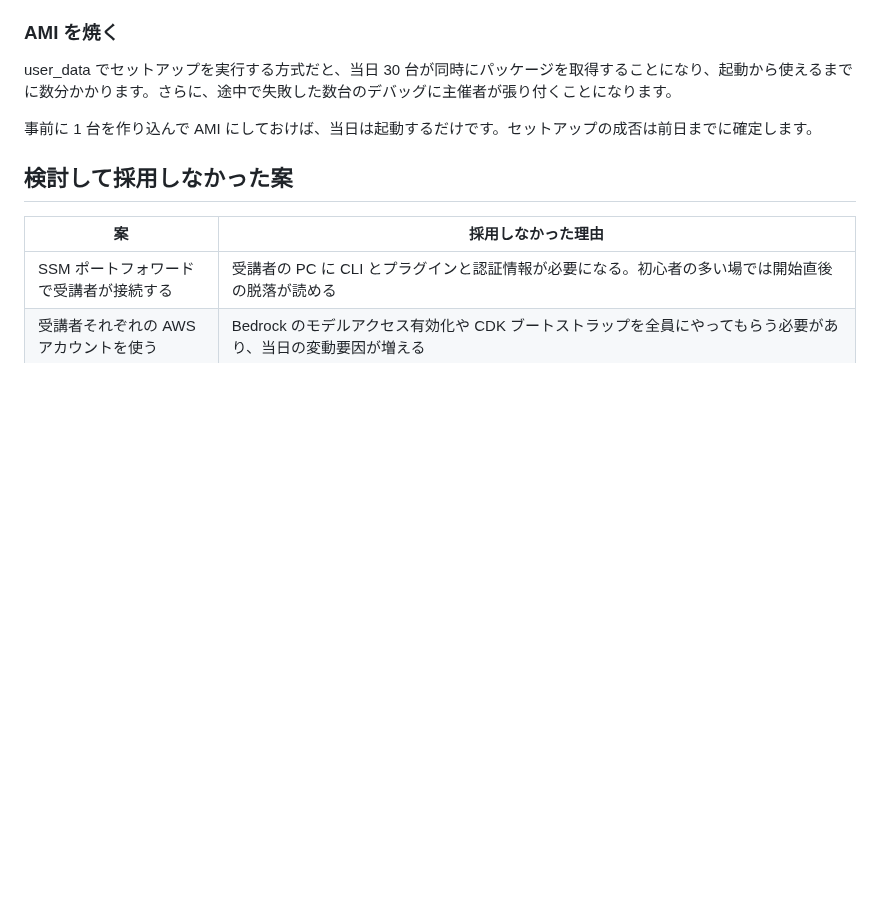
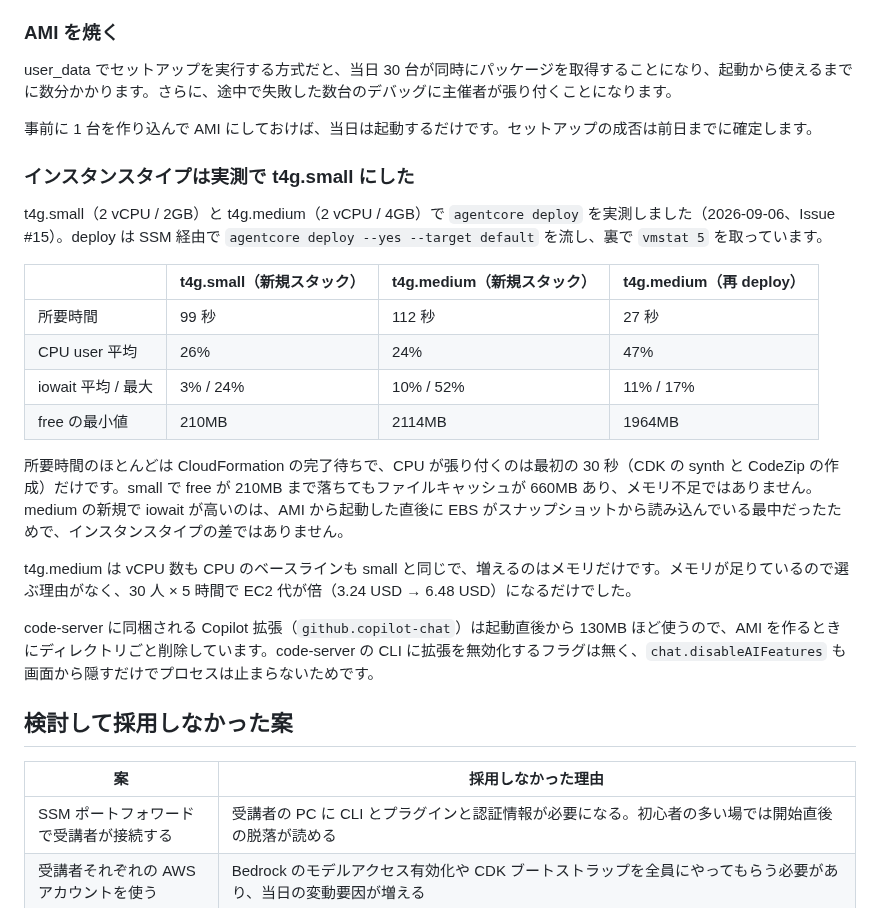
Before and after one commit to umitsu-tech/agentcore-handson-env, a Markdown page: docs/architecture.md, the part around the change. Rendered like a GitHub page; blank space fills up the shorter version.

Commit message:
インスタンスタイプの実測結果と Copilot 削除の理由を architecture.md に書く (#15)

```diff
--- a/docs/architecture.md
+++ b/docs/architecture.md
@@ -135,6 +135,23 @@ user_data でセットアップを実行する方式だと、当日 30 台が同
 
 事前に 1 台を作り込んで AMI にしておけば、当日は起動するだけです。セットアップの成否は前日までに確定します。
 
+### インスタンスタイプは実測で t4g.small にした
+
+t4g.small（2 vCPU / 2GB）と t4g.medium（2 vCPU / 4GB）で `agentcore deploy` を実測しました（2026-09-06、Issue #15）。deploy は SSM 経由で `agentcore deploy --yes --target default` を流し、裏で `vmstat 5` を取っています。
+
+| | t4g.small（新規スタック） | t4g.medium（新規スタック） | t4g.medium（再 deploy） |
+|---|---|---|---|
+| 所要時間 | 99 秒 | 112 秒 | 27 秒 |
+| CPU user 平均 | 26% | 24% | 47% |
+| iowait 平均 / 最大 | 3% / 24% | 10% / 52% | 11% / 17% |
+| free の最小値 | 210MB | 2114MB | 1964MB |
+
+所要時間のほとんどは CloudFormation の完了待ちで、CPU が張り付くのは最初の 30 秒（CDK の synth と CodeZip の作成）だけです。small で free が 210MB まで落ちてもファイルキャッシュが 660MB あり、メモリ不足ではありません。medium の新規で iowait が高いのは、AMI から起動した直後に EBS がスナップショットから読み込んでいる最中だったためで、インスタンスタイプの差ではありません。
+
+t4g.medium は vCPU 数も CPU のベースラインも small と同じで、増えるのはメモリだけです。メモリが足りているので選ぶ理由がなく、30 人 × 5 時間で EC2 代が倍（3.24 USD → 6.48 USD）になるだけでした。
+
+code-server に同梱される Copilot 拡張（`github.copilot-chat`）は起動直後から 130MB ほど使うので、AMI を作るときにディレクトリごと削除しています。code-server の CLI に拡張を無効化するフラグは無く、`chat.disableAIFeatures` も画面から隠すだけでプロセスは止まらないためです。
+
 ## 検討して採用しなかった案
 
 | 案 | 採用しなかった理由 |
```
Also changed, not shown: CLAUDE.md (+1 -10 lines).
